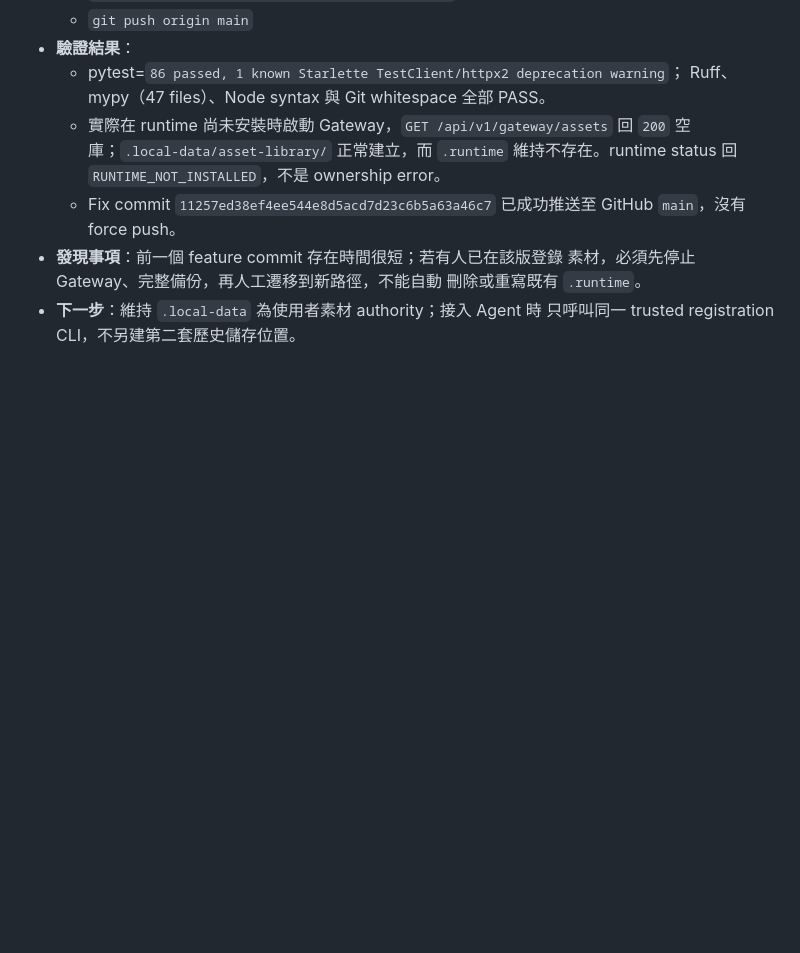
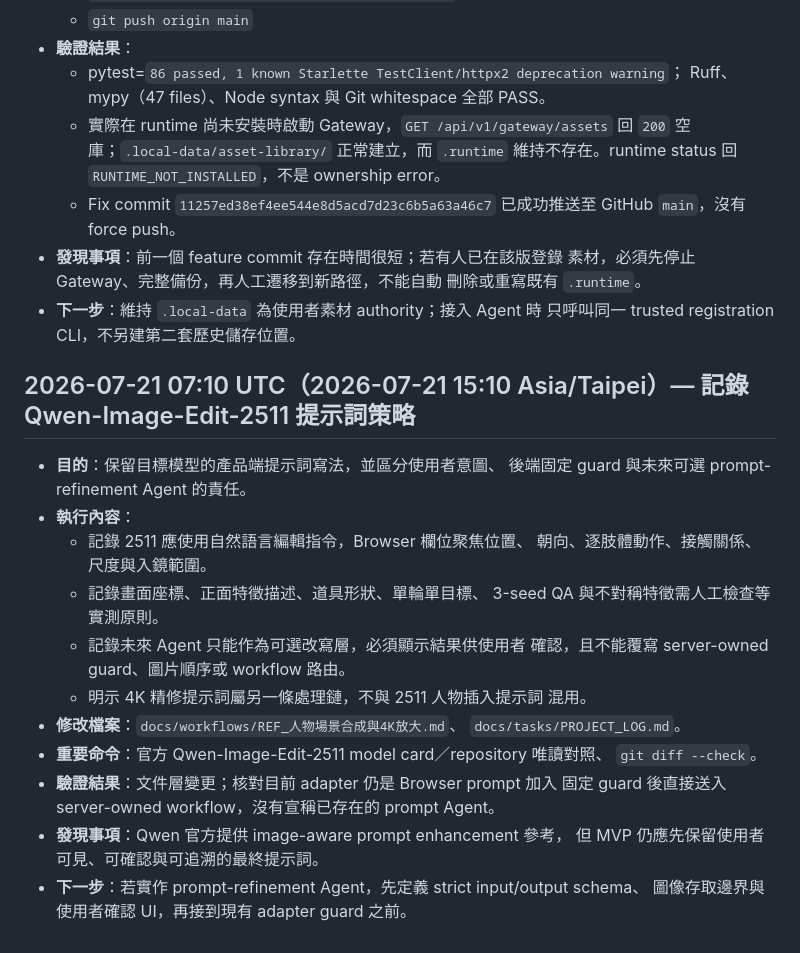
Before and after one commit to shi-tong-chang/final-project-mvp, a Markdown page: docs/tasks/PROJECT_LOG.md, the part around the change. Drawn GitHub-style; blank space fills up the shorter version.

```diff
--- a/docs/tasks/PROJECT_LOG.md
+++ b/docs/tasks/PROJECT_LOG.md
@@ -782,3 +782,28 @@
   刪除或重寫既有 `.runtime`。
 - **下一步**：維持 `.local-data` 為使用者素材 authority；接入 Agent 時
   只呼叫同一 trusted registration CLI，不另建第二套歷史儲存位置。
+
+## 2026-07-21 07:10 UTC（2026-07-21 15:10 Asia/Taipei）— 記錄 Qwen-Image-Edit-2511 提示詞策略
+
+- **目的**：保留目標模型的產品端提示詞寫法，並區分使用者意圖、
+  後端固定 guard 與未來可選 prompt-refinement Agent 的責任。
+- **執行內容**：
+  - 記錄 2511 應使用自然語言編輯指令，Browser 欄位聚焦位置、
+    朝向、逐肢體動作、接觸關係、尺度與入鏡範圍。
+  - 記錄畫面座標、正面特徵描述、道具形狀、單輪單目標、
+    3-seed QA 與不對稱特徵需人工檢查等實測原則。
+  - 記錄未來 Agent 只能作為可選改寫層，必須顯示結果供使用者
+    確認，且不能覆寫 server-owned guard、圖片順序或 workflow 路由。
+  - 明示 4K 精修提示詞屬另一條處理鏈，不與 2511 人物插入提示詞
+    混用。
+- **修改檔案**：`docs/workflows/REF_人物場景合成與4K放大.md`、
+  `docs/tasks/PROJECT_LOG.md`。
+- **重要命令**：官方 Qwen-Image-Edit-2511 model card／repository 唯讀對照、
+  `git diff --check`。
+- **驗證結果**：文件層變更；核對目前 adapter 仍是 Browser prompt 加入
+  固定 guard 後直接送入 server-owned workflow，沒有宣稱已存在的
+  prompt Agent。
+- **發現事項**：Qwen 官方提供 image-aware prompt enhancement 參考，
+  但 MVP 仍應先保留使用者可見、可確認與可追溯的最終提示詞。
+- **下一步**：若實作 prompt-refinement Agent，先定義 strict input/output schema、
+  圖像存取邊界與使用者確認 UI，再接到現有 adapter guard 之前。
```
Also changed, not shown: docs/workflows/REF_人物場景合成與4K放大.md (+50 -0 lines).
